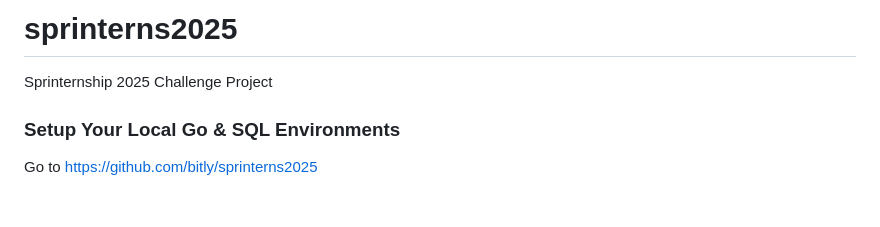
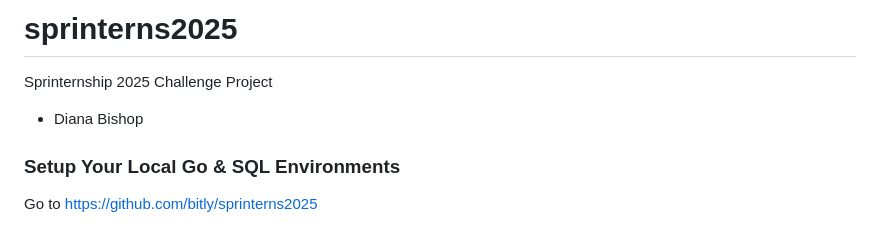
Before and after one commit to bitly/sprinterns2025, a Markdown page: README.md, the part around the change. Rendered like a GitHub page; blank space fills up the shorter version.

Commit message:
added diana bishop to the sprintern README

```diff
--- a/README.md
+++ b/README.md
@@ -1,5 +1,7 @@
 # sprinterns2025
 Sprinternship 2025 Challenge Project
+
+- Diana Bishop
 
 ### Setup Your Local Go & SQL Environments
 Go to https://github.com/bitly/sprinterns2025
```
